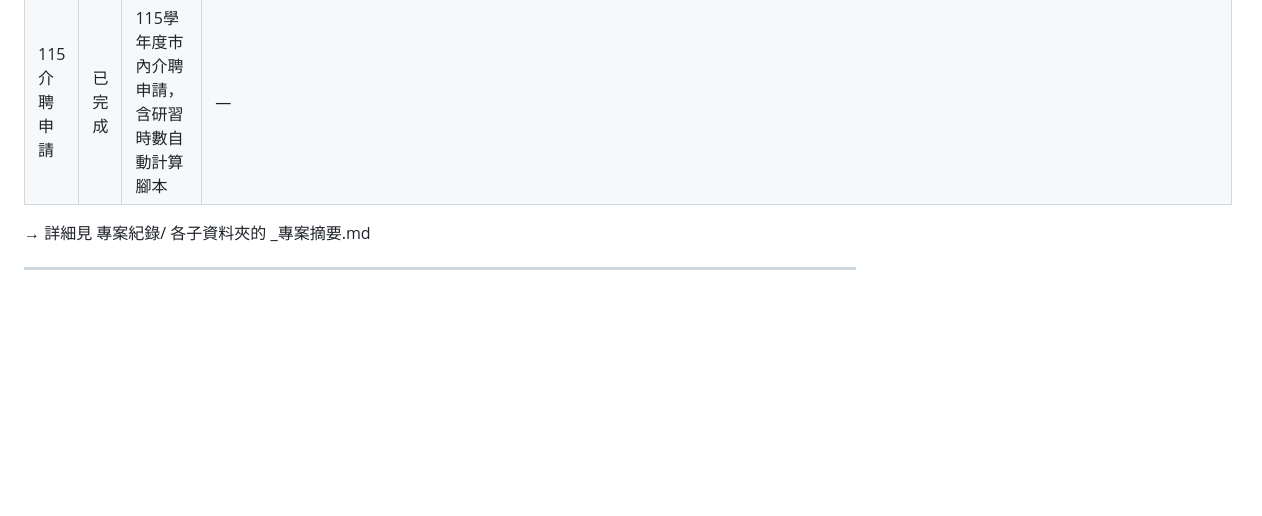
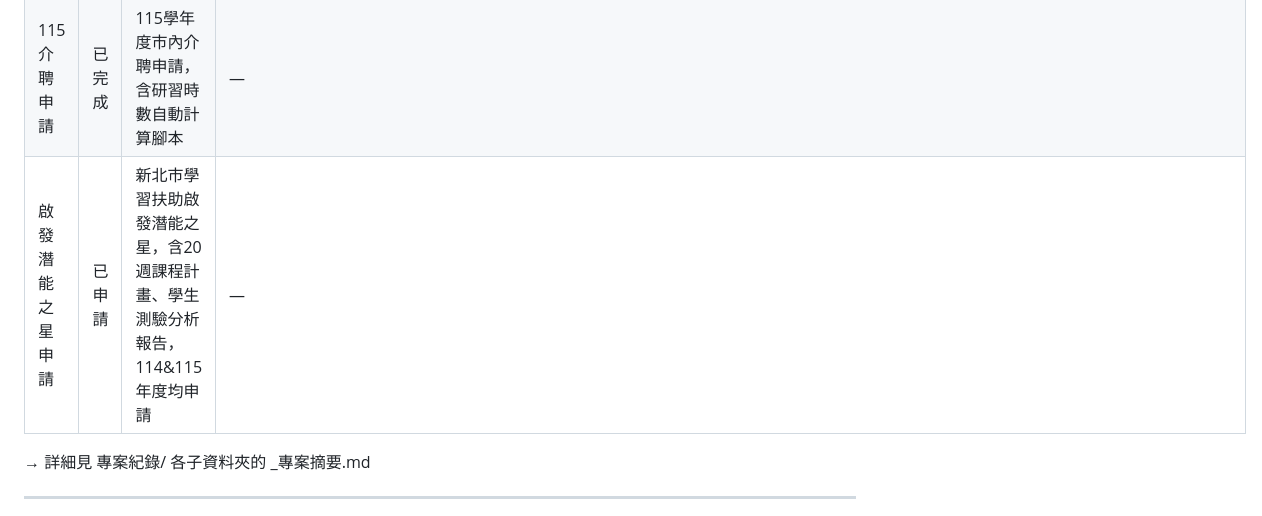
Before and after one commit to wukolo1206/lesson-search, a Markdown page: 個人資料整理/PROFILE.md, the part around the change. GitHub-like rendering; blank space fills up the shorter version.

Commit message:
feat: add 啟發潛能之星申請 to 專案紀錄 and PROFILE.md

```diff
--- a/個人資料整理/PROFILE.md
+++ b/個人資料整理/PROFILE.md
@@ -91,6 +91,7 @@
 | 字音形系統 | 穩定 | GitHub Pages 靜態網站，字音形查詢工具 | https://wukolo1206.github.io |
 | 超能競賽出題系統 | 進行中 | 學扶篩選測驗數學出題（三、四年級） | — |
 | 115介聘申請 | 已完成 | 115學年度市內介聘申請，含研習時數自動計算腳本 | — |
+| 啟發潛能之星申請 | 已申請 | 新北市學習扶助啟發潛能之星，含20週課程計畫、學生測驗分析報告，114&115年度均申請 | — |
 
 → 詳細見 專案紀錄/ 各子資料夾的 _專案摘要.md
 
```
Also changed, not shown: 1 other file.
